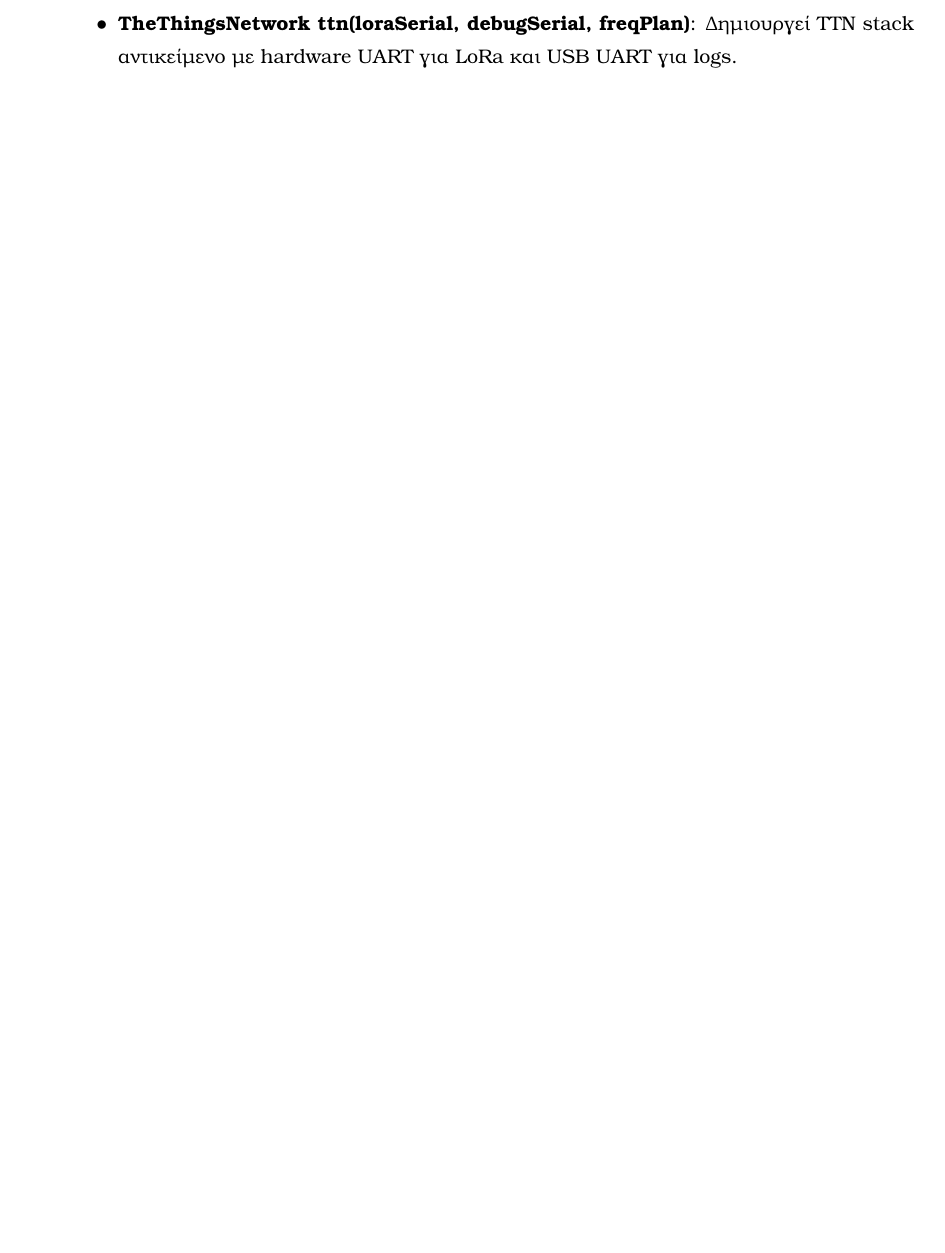
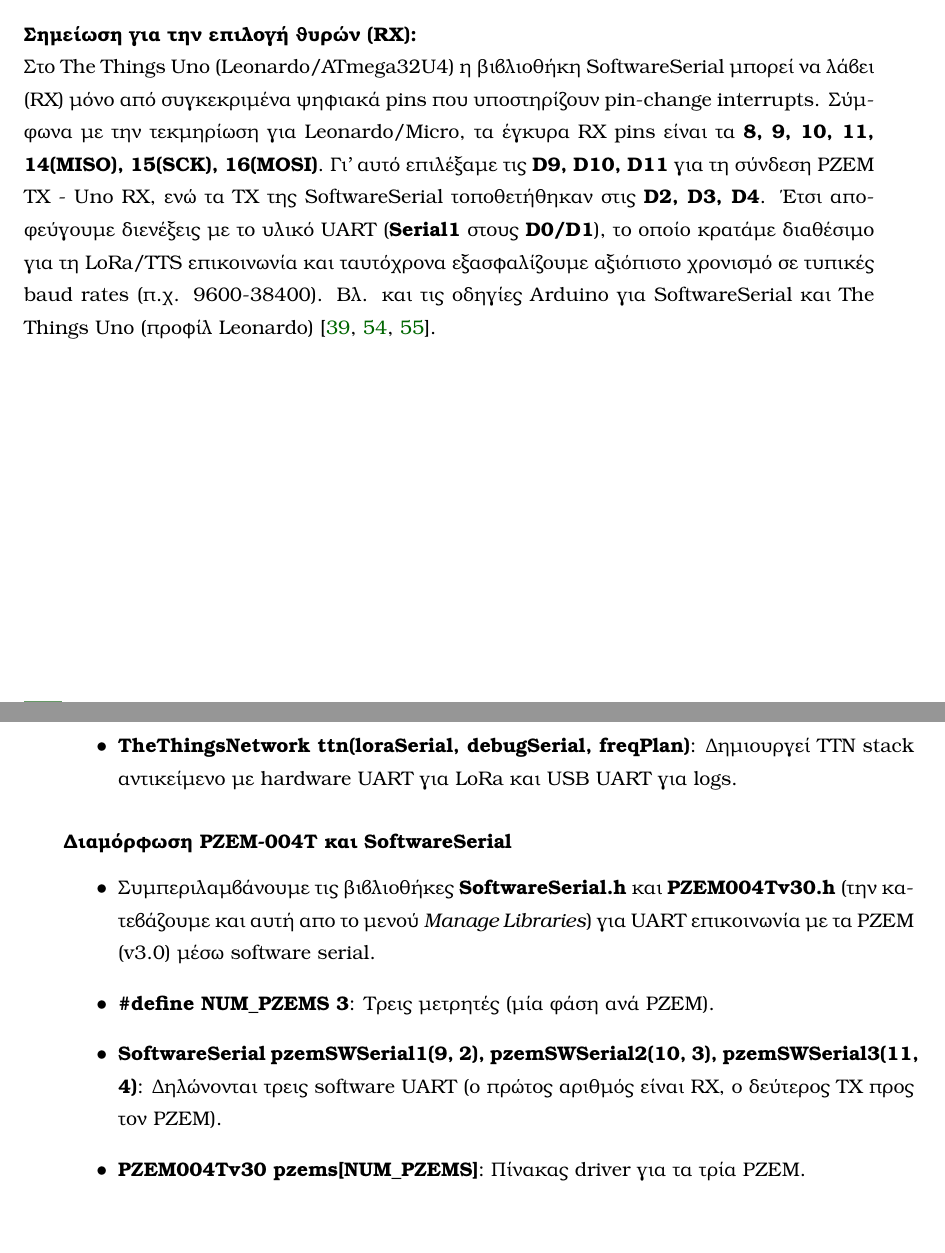
Before and after one commit to TheodorAraps/Dissertation, a LaTeX thesis (main.tex, which reads body_matter/chap4.tex, body_matter/chap5.tex): part of page 125 of 162 before the commit and two parts of pages 98 and 125 of 162 after it, the two joined at a grey line, cut at the place of the change, the shorter picture padded with empty space. Compiled offline with pdfLaTeX.

Commit message:
More fixes

```diff
--- a/body_matter/chap4.tex
+++ b/body_matter/chap4.tex
@@ -446,4 +446,19 @@
 \label{tab:ttuno_pzem_pins_phase3}
 \end{table}
 
+\medskip
+\noindent\textbf{Σημείωση για την επιλογή θυρών \en{(RX)}:}\\
+Στο \en{The Things Uno} \en{(Leonardo/ATmega32U4)} η βιβλιοθήκη \en{SoftwareSerial}
+μπορεί να λάβει (\en{RX}) μόνο από συγκεκριμένα ψηφιακά \en{pins} που υποστηρίζουν
+\en{pin-change interrupts}. Σύμφωνα με την τεκμηρίωση για \en{Leonardo/Micro}, τα
+έγκυρα \en{RX pins} είναι τα \textbf{8, 9, 10, 11, \en{14(MISO), 15(SCK), 16(MOSI)}}.
+Γι’ αυτό επιλέξαμε τις \textbf{\en{D9, D10, D11}} για τη σύνδεση \en{PZEM TX} - \en{Uno RX}, ενώ τα
+\en{TX} της \en{SoftwareSerial} τοποθετήθηκαν στις \textbf{\en{D2, D3, D4}}. Έτσι
+αποφεύγουμε διενέξεις με το υλικό \en{UART} (\textbf{\en{Serial1}} στους \textbf{\en{D0/D1}}),
+το οποίο κρατάμε διαθέσιμο για τη \en{LoRa}/\en{TTS} επικοινωνία και ταυτόχρονα
+εξασφαλίζουμε αξιόπιστο χρονισμό σε τυπικές \en{baud rates} (π.χ. 9600-38400).
+Βλ. και τις οδηγίες \en{Arduino} για \en{SoftwareSerial} και \en{The Things Uno}
+(προφίλ \en{Leonardo}) \cite{TTI_TheThingsStackDocs,swserial_leo_pins,arduino_swserial}.
+\medskip
+
 \newpage
--- a/body_matter/chap5.tex
+++ b/body_matter/chap5.tex
@@ -1029,13 +1029,13 @@
   \item \textbf{\en{TheThingsNetwork ttn(loraSerial, debugSerial, freqPlan)}}: Δημιουργεί \en{TTN} \en{stack} αντικείμενο με \en{hardware UART} για \en{LoRa} και \en{USB} \en{UART} για \en{logs}.
 \end{itemize}
 
-% \paragraph{Διαμόρφωση \en{PZEM-004T} και \en{SoftwareSerial}.}
-% \begin{itemize}
-%   \item \texttt{\#include <PZEM004Tv30.h>}, \texttt{\#include <SoftwareSerial.h>}: Βιβλιοθήκες για \en{UART} επικοινωνία με \en{PZEM} (\en{v3.0}) μέσω \en{software} \en{serial}.
-%   \item \texttt{\#define NUM\_PZEMS 3}: Τρεις μετρητές (μία φάση ανά \en{PZEM}).
-%   \item \texttt{SoftwareSerial pzemSWSerial1(9, 2)}, \texttt{pzemSWSerial2(10, 3)}, \texttt{pzemSWSerial3(11, 4)}: Δηλώνονται τρεις \en{software} \en{UART} (ο πρώτος αριθμός είναι \en{RX}, ο δεύτερος \en{TX} προς τον \en{PZEM}). Προσοχή: σε \en{Leonardo}/\en{ATmega32u4} ο \en{SoftwareSerial} έχει περιορισμούς σε \en{RX} \en{pins}/χρονισμό· οι συγκεκριμένοι συνδυασμοί λειτουργούν πρακτικά, αλλά σε υψηλό \en{CPU load} μπορεί να προκύπτουν \en{framing errors}.
-%   \item \texttt{PZEM004Tv30 pzems[NUM\_PZEMS]}: Πίνακας \en{driver} για τα τρία \en{PZEM}.
-% \end{itemize}
+\subsubsection{Διαμόρφωση \en{PZEM-004T} και \en{SoftwareSerial}}
+\begin{itemize}
+  \item Συμπεριλαμβάνουμε τις βιβλιοθήκες \textbf{\en{SoftwareSerial.h}} και \textbf{\en{PZEM004Tv30.h}} (την κατεβάζουμε και αυτή απο το μενού \textit{\en{Manage Libraries}}) για \en{UART} επικοινωνία με τα \en{PZEM} (\en{v3.0}) μέσω \en{software} \en{serial}.
+  \item \textbf{\en{\#define NUM\_PZEMS 3}}: Τρεις μετρητές (μία φάση ανά \en{PZEM}).
+  \item \textbf{\en{SoftwareSerial pzemSWSerial1(9, 2)}, \en{pzemSWSerial2(10, 3)}, \en{pzemSWSerial3(11, 4)}}: Δηλώνονται τρεις \en{software} \en{UART} (ο πρώτος αριθμός είναι \en{RX}, ο δεύτερος \en{TX} προς τον \en{PZEM}).
+  \item \textbf{\en{PZEM004Tv30 pzems[NUM\_PZEMS]}}: Πίνακας \en{driver} για τα τρία \en{PZEM}.
+\end{itemize}
 
 % \paragraph{Επαναφορά μετρητών ενέργειας.}
 % \begin{itemize}
```
Also changed, not shown: references.bib (+27 -1 lines), main.bbl, body_matter/chap4.tex (8 more changed lines), body_matter/chap5.tex (4 more changed lines), 9 other files.
